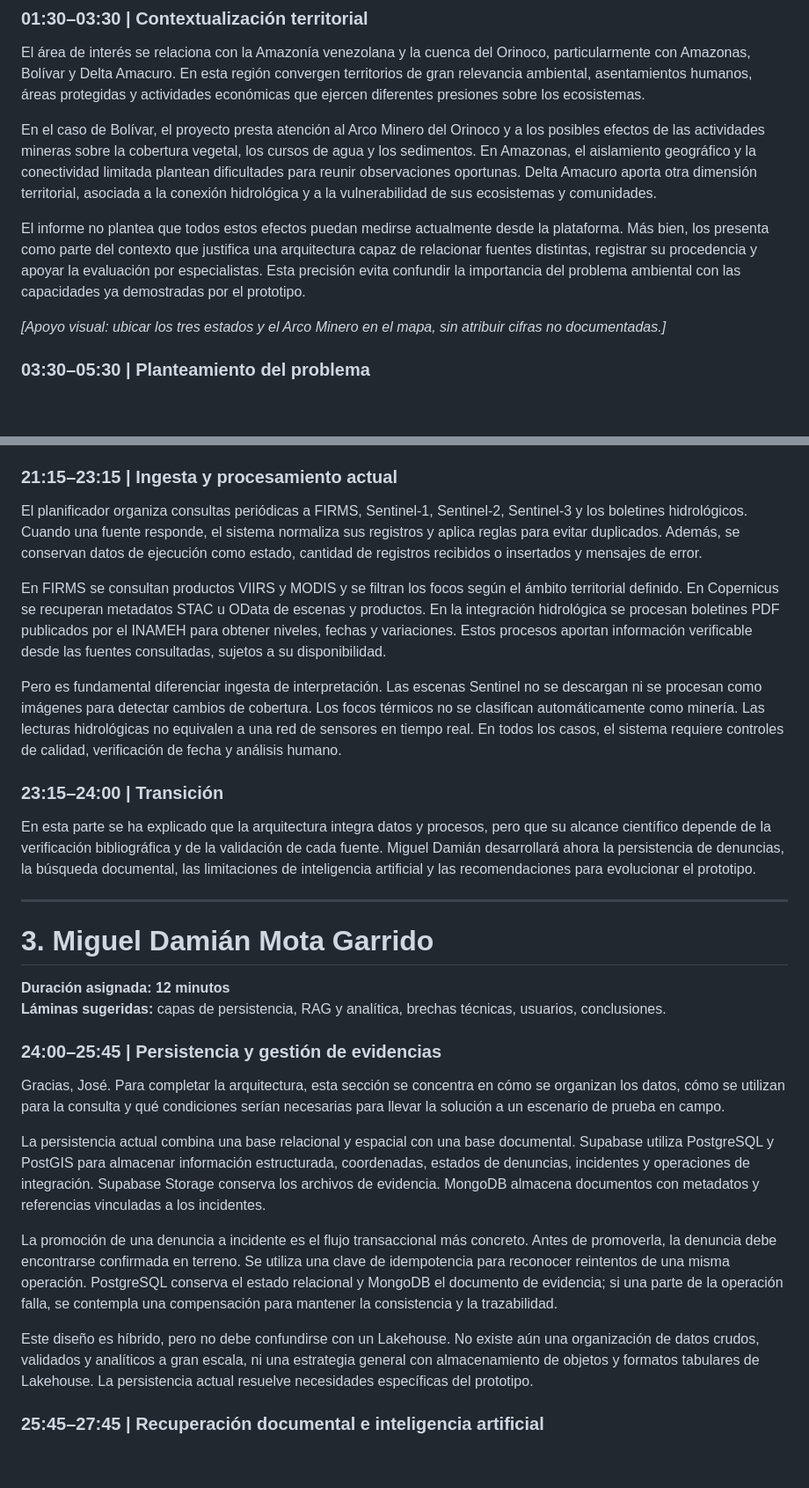
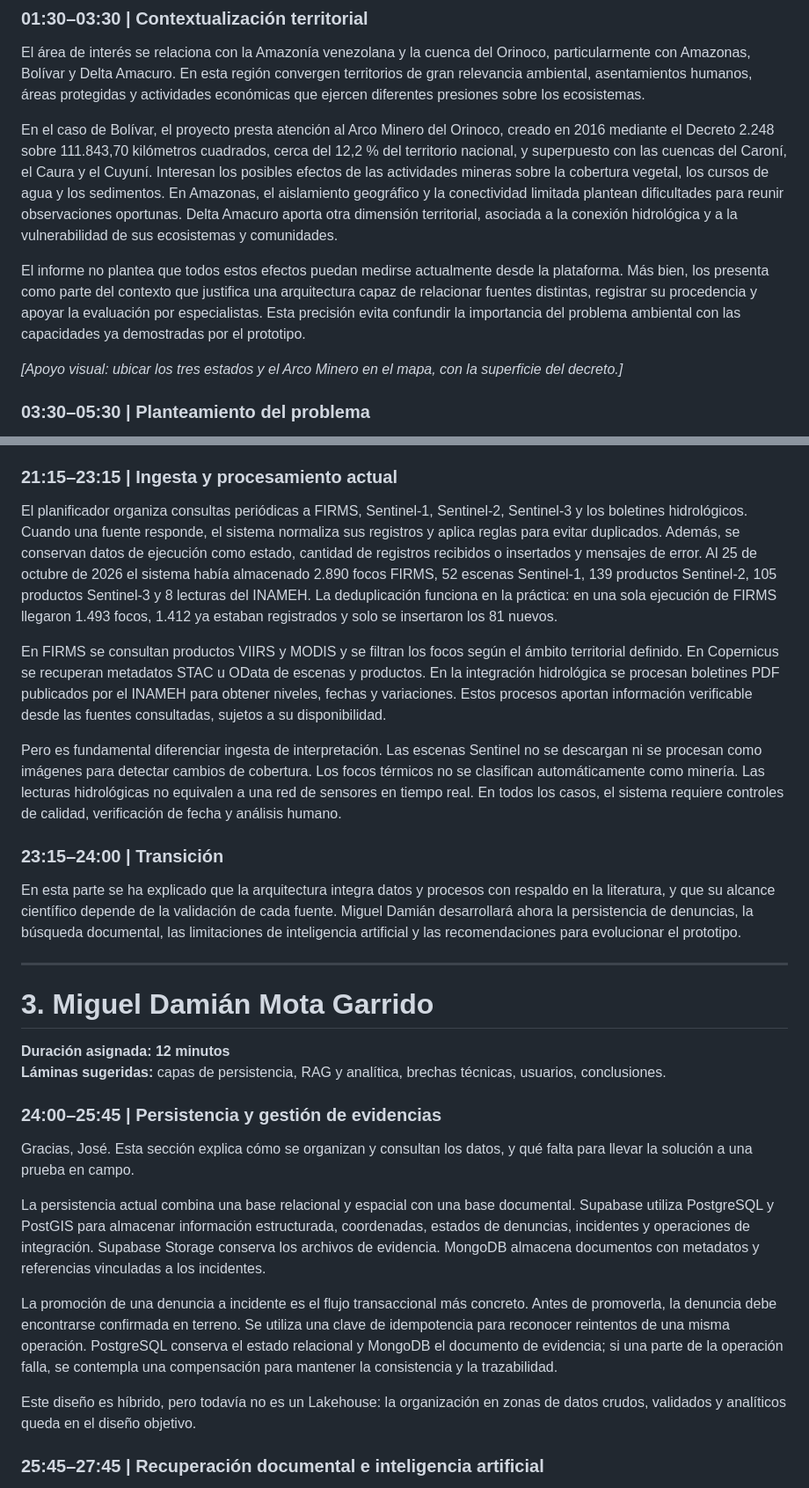
Before and after one commit to juliocanelon/centinela-orinoco-2026, a Markdown page: informe/GUION_EXPOSICION_CENTINELA_ORINOCO.md, 2 parts joined by grey strips. Shown at 88% size. GitHub-like rendering; blank space fills up the shorter version.

```diff
--- a/informe/GUION_EXPOSICION_CENTINELA_ORINOCO.md
+++ b/informe/GUION_EXPOSICION_CENTINELA_ORINOCO.md
@@ -36,11 +36,11 @@ Es importante precisar desde el inicio el alcance del trabajo. Centinela Orinoco
 
 El área de interés se relaciona con la Amazonía venezolana y la cuenca del Orinoco, particularmente con Amazonas, Bolívar y Delta Amacuro. En esta región convergen territorios de gran relevancia ambiental, asentamientos humanos, áreas protegidas y actividades económicas que ejercen diferentes presiones sobre los ecosistemas.
 
-En el caso de Bolívar, el proyecto presta atención al Arco Minero del Orinoco y a los posibles efectos de las actividades mineras sobre la cobertura vegetal, los cursos de agua y los sedimentos. En Amazonas, el aislamiento geográfico y la conectividad limitada plantean dificultades para reunir observaciones oportunas. Delta Amacuro aporta otra dimensión territorial, asociada a la conexión hidrológica y a la vulnerabilidad de sus ecosistemas y comunidades.
+En el caso de Bolívar, el proyecto presta atención al Arco Minero del Orinoco, creado en 2016 mediante el Decreto 2.248 sobre 111.843,70 kilómetros cuadrados, cerca del 12,2 % del territorio nacional, y superpuesto con las cuencas del Caroní, el Caura y el Cuyuní. Interesan los posibles efectos de las actividades mineras sobre la cobertura vegetal, los cursos de agua y los sedimentos. En Amazonas, el aislamiento geográfico y la conectividad limitada plantean dificultades para reunir observaciones oportunas. Delta Amacuro aporta otra dimensión territorial, asociada a la conexión hidrológica y a la vulnerabilidad de sus ecosistemas y comunidades.
 
 El informe no plantea que todos estos efectos puedan medirse actualmente desde la plataforma. Más bien, los presenta como parte del contexto que justifica una arquitectura capaz de relacionar fuentes distintas, registrar su procedencia y apoyar la evaluación por especialistas. Esta precisión evita confundir la importancia del problema ambiental con las capacidades ya demostradas por el prototipo.
 
-*[Apoyo visual: ubicar los tres estados y el Arco Minero en el mapa, sin atribuir cifras no documentadas.]*
+*[Apoyo visual: ubicar los tres estados y el Arco Minero en el mapa, con la superficie del decreto.]*
 
 ### 03:30–05:30 | Planteamiento del problema
 
@@ -147,7 +143,7 @@ Finalmente, la arquitectura incluye persistencia relacional y espacial, almacena
 
 ### 21:15–23:15 | Ingesta y procesamiento actual
 
-El planificador organiza consultas periódicas a FIRMS, Sentinel-1, Sentinel-2, Sentinel-3 y los boletines hidrológicos. Cuando una fuente responde, el sistema normaliza sus registros y aplica reglas para evitar duplicados. Además, se conservan datos de ejecución como estado, cantidad de registros recibidos o insertados y mensajes de error.
+El planificador organiza consultas periódicas a FIRMS, Sentinel-1, Sentinel-2, Sentinel-3 y los boletines hidrológicos. Cuando una fuente responde, el sistema normaliza sus registros y aplica reglas para evitar duplicados. Además, se conservan datos de ejecución como estado, cantidad de registros recibidos o insertados y mensajes de error. Al 25 de octubre de 2026 el sistema había almacenado 2.890 focos FIRMS, 52 escenas Sentinel-1, 139 productos Sentinel-2, 105 productos Sentinel-3 y 8 lecturas del INAMEH. La deduplicación funciona en la práctica: en una sola ejecución de FIRMS llegaron 1.493 focos, 1.412 ya estaban registrados y solo se insertaron los 81 nuevos.
 
 En FIRMS se consultan productos VIIRS y MODIS y se filtran los focos según el ámbito territorial definido. En Copernicus se recuperan metadatos STAC u OData de escenas y productos. En la integración hidrológica se procesan boletines PDF publicados por el INAMEH para obtener niveles, fechas y variaciones. Estos procesos aportan información verificable desde las fuentes consultadas, sujetos a su disponibilidad.
 
@@ -155,7 +151,7 @@ Pero es fundamental diferenciar ingesta de interpretación. Las escenas Sentinel
 
 ### 23:15–24:00 | Transición
 
-En esta parte se ha explicado que la arquitectura integra datos y procesos, pero que su alcance científico depende de la verificación bibliográfica y de la validación de cada fuente. Miguel Damián desarrollará ahora la persistencia de denuncias, la búsqueda documental, las limitaciones de inteligencia artificial y las recomendaciones para evolucionar el prototipo.
+En esta parte se ha explicado que la arquitectura integra datos y procesos con respaldo en la literatura, y que su alcance científico depende de la validación de cada fuente. Miguel Damián desarrollará ahora la persistencia de denuncias, la búsqueda documental, las limitaciones de inteligencia artificial y las recomendaciones para evolucionar el prototipo.
 
 ---
 
@@ -166,13 +162,13 @@ En esta parte se ha explicado que la arquitectura integra datos y procesos, pero
 
 ### 24:00–25:45 | Persistencia y gestión de evidencias
 
-Gracias, José. Para completar la arquitectura, esta sección se concentra en cómo se organizan los datos, cómo se utilizan para la consulta y qué condiciones serían necesarias para llevar la solución a un escenario de prueba en campo.
+Gracias, José. Esta sección explica cómo se organizan y consultan los datos, y qué falta para llevar la solución a una prueba en campo.
 
 La persistencia actual combina una base relacional y espacial con una base documental. Supabase utiliza PostgreSQL y PostGIS para almacenar información estructurada, coordenadas, estados de denuncias, incidentes y operaciones de integración. Supabase Storage conserva los archivos de evidencia. MongoDB almacena documentos con metadatos y referencias vinculadas a los incidentes.
 
 La promoción de una denuncia a incidente es el flujo transaccional más concreto. Antes de promoverla, la denuncia debe encontrarse confirmada en terreno. Se utiliza una clave de idempotencia para reconocer reintentos de una misma operación. PostgreSQL conserva el estado relacional y MongoDB el documento de evidencia; si una parte de la operación falla, se contempla una compensación para mantener la consistencia y la trazabilidad.
 
-Este diseño es híbrido, pero no debe confundirse con un Lakehouse. No existe aún una organización de datos crudos, validados y analíticos a gran escala, ni una estrategia general con almacenamiento de objetos y formatos tabulares de Lakehouse. La persistencia actual resuelve necesidades específicas del prototipo.
+Este diseño es híbrido, pero todavía no es un Lakehouse: la organización en zonas de datos crudos, validados y analíticos queda en el diseño objetivo.
 
 ### 25:45–27:45 | Recuperación documental e inteligencia artificial
 
```
Also changed, not shown: other parts of informe/GUION_EXPOSICION_CENTINELA_ORINOCO.md (+24 -28 lines).
